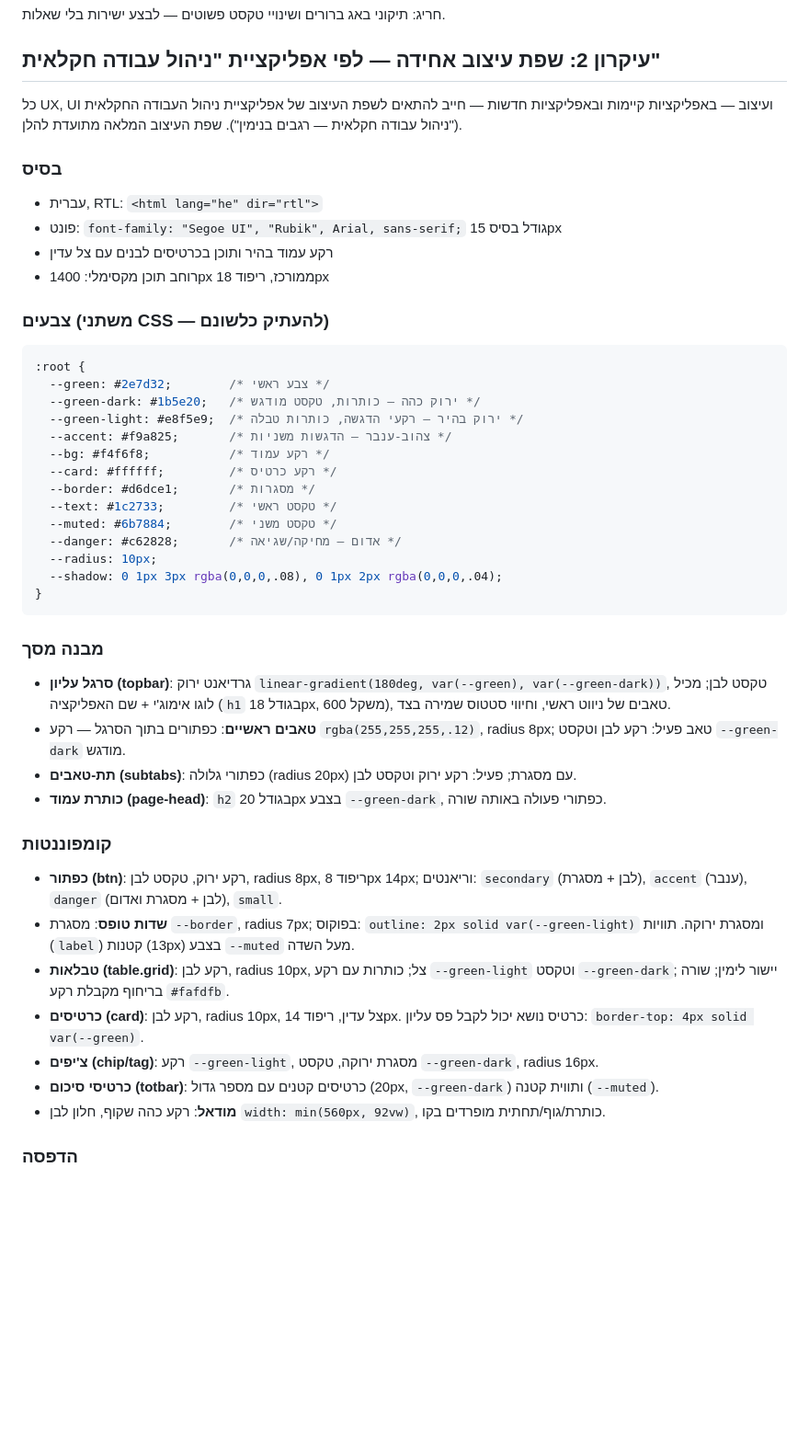
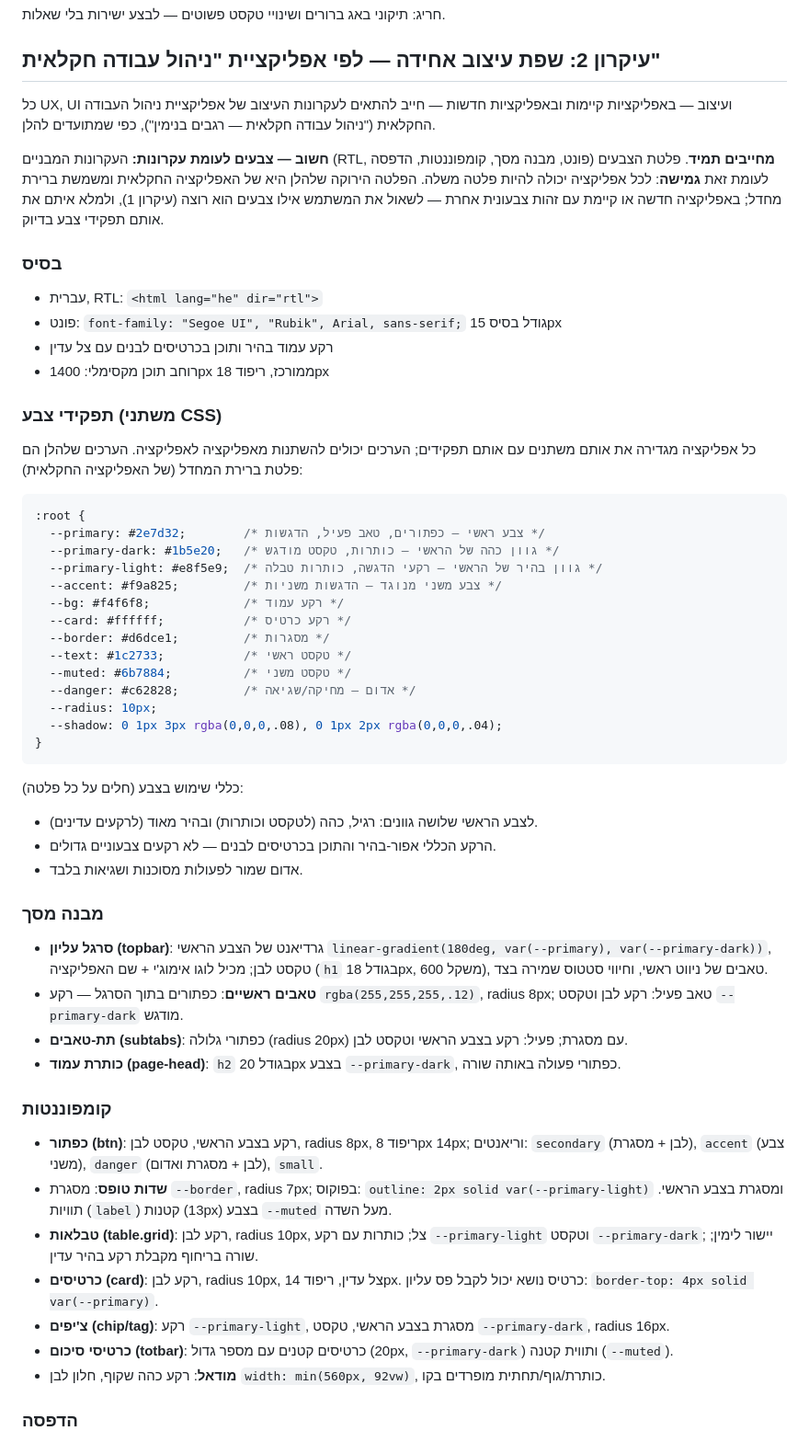
Before and after one commit to guytsuberi1/regavim-budget, a Markdown page: CLAUDE.md, the part around the change. Shown at 92% size. GitHub-like rendering; blank space fills up the shorter version.

Commit message:
עדכון עקרונות: צבעים גמישים פר-אפליקציה, עקרונות UI/UX מחייבים
Co-Authored-By: Claude Fable 5 <noreply@anthropic.com>
Claude-Session: https://claude.ai/code/session_01FNYukdd9vgvFL375saEtDh

````diff
--- a/CLAUDE.md
+++ b/CLAUDE.md
@@ -13,8 +13,14 @@
 
 ## עיקרון 2: שפת עיצוב אחידה — לפי אפליקציית "ניהול עבודה חקלאית"
 
-כל UX, UI ועיצוב — באפליקציות קיימות ובאפליקציות חדשות — חייב להתאים לשפת העיצוב של
-אפליקציית ניהול העבודה החקלאית ("ניהול עבודה חקלאית — רגבים בנימין"). שפת העיצוב המלאה מתועדת להלן.
+כל UX, UI ועיצוב — באפליקציות קיימות ובאפליקציות חדשות — חייב להתאים לעקרונות העיצוב של
+אפליקציית ניהול העבודה החקלאית ("ניהול עבודה חקלאית — רגבים בנימין"), כפי שמתועדים להלן.
+
+**חשוב — צבעים לעומת עקרונות:** העקרונות המבניים (RTL, פונט, מבנה מסך, קומפוננטות, הדפסה)
+**מחייבים תמיד**. פלטת הצבעים לעומת זאת **גמישה**: לכל אפליקציה יכולה להיות פלטה משלה.
+הפלטה הירוקה שלהלן היא של האפליקציה החקלאית ומשמשת ברירת מחדל; באפליקציה חדשה או קיימת
+עם זהות צבעונית אחרת — לשאול את המשתמש אילו צבעים הוא רוצה (עיקרון 1), ולמלא איתם את
+אותם תפקידי צבע בדיוק.
 
 ### בסיס
 
@@ -23,47 +29,56 @@
 - רקע עמוד בהיר ותוכן בכרטיסים לבנים עם צל עדין
 - רוחב תוכן מקסימלי: 1400px ממורכז, ריפוד 18px
 
-### צבעים (משתני CSS — להעתיק כלשונם)
+### תפקידי צבע (משתני CSS)
+
+כל אפליקציה מגדירה את אותם משתנים עם אותם תפקידים; הערכים יכולים להשתנות מאפליקציה לאפליקציה.
+הערכים שלהלן הם פלטת ברירת המחדל (של האפליקציה החקלאית):
 
 ```css
 :root {
-  --green: #2e7d32;        /* צבע ראשי */
-  --green-dark: #1b5e20;   /* ירוק כהה — כותרות, טקסט מודגש */
-  --green-light: #e8f5e9;  /* ירוק בהיר — רקעי הדגשה, כותרות טבלה */
-  --accent: #f9a825;       /* צהוב-ענבר — הדגשות משניות */
-  --bg: #f4f6f8;           /* רקע עמוד */
-  --card: #ffffff;         /* רקע כרטיס */
-  --border: #d6dce1;       /* מסגרות */
-  --text: #1c2733;         /* טקסט ראשי */
-  --muted: #6b7884;        /* טקסט משני */
-  --danger: #c62828;       /* אדום — מחיקה/שגיאה */
+  --primary: #2e7d32;        /* צבע ראשי — כפתורים, טאב פעיל, הדגשות */
+  --primary-dark: #1b5e20;   /* גוון כהה של הראשי — כותרות, טקסט מודגש */
+  --primary-light: #e8f5e9;  /* גוון בהיר של הראשי — רקעי הדגשה, כותרות טבלה */
+  --accent: #f9a825;         /* צבע משני מנוגד — הדגשות משניות */
+  --bg: #f4f6f8;             /* רקע עמוד */
+  --card: #ffffff;           /* רקע כרטיס */
+  --border: #d6dce1;         /* מסגרות */
+  --text: #1c2733;           /* טקסט ראשי */
+  --muted: #6b7884;          /* טקסט משני */
+  --danger: #c62828;         /* אדום — מחיקה/שגיאה */
   --radius: 10px;
   --shadow: 0 1px 3px rgba(0,0,0,.08), 0 1px 2px rgba(0,0,0,.04);
 }
 ```
 
+כללי שימוש בצבע (חלים על כל פלטה):
+
+- לצבע הראשי שלושה גוונים: רגיל, כהה (לטקסט וכותרות) ובהיר מאוד (לרקעים עדינים).
+- הרקע הכללי אפור-בהיר והתוכן בכרטיסים לבנים — לא רקעים צבעוניים גדולים.
+- אדום שמור לפעולות מסוכנות ושגיאות בלבד.
+
 ### מבנה מסך
 
-- **סרגל עליון (topbar)**: גרדיאנט ירוק `linear-gradient(180deg, var(--green), var(--green-dark))`,
+- **סרגל עליון (topbar)**: גרדיאנט של הצבע הראשי `linear-gradient(180deg, var(--primary), var(--primary-dark))`,
   טקסט לבן; מכיל לוגו אימוג'י + שם האפליקציה (`h1` בגודל 18px, משקל 600), טאבים של ניווט ראשי,
   וחיווי סטטוס שמירה בצד.
 - **טאבים ראשיים**: כפתורים בתוך הסרגל — רקע `rgba(255,255,255,.12)`, radius 8px;
-  טאב פעיל: רקע לבן וטקסט `--green-dark` מודגש.
-- **תת-טאבים (subtabs)**: כפתורי גלולה (radius 20px) עם מסגרת; פעיל: רקע ירוק וטקסט לבן.
-- **כותרת עמוד (page-head)**: `h2` בגודל 20px בצבע `--green-dark`, כפתורי פעולה באותה שורה.
+  טאב פעיל: רקע לבן וטקסט `--primary-dark` מודגש.
+- **תת-טאבים (subtabs)**: כפתורי גלולה (radius 20px) עם מסגרת; פעיל: רקע בצבע הראשי וטקסט לבן.
+- **כותרת עמוד (page-head)**: `h2` בגודל 20px בצבע `--primary-dark`, כפתורי פעולה באותה שורה.
 
 ### קומפוננטות
 
-- **כפתור (btn)**: רקע ירוק, טקסט לבן, radius 8px, ריפוד 8px 14px;
-  וריאנטים: `secondary` (לבן + מסגרת), `accent` (ענבר), `danger` (לבן + מסגרת ואדום), `small`.
-- **שדות טופס**: מסגרת `--border`, radius 7px; בפוקוס: `outline: 2px solid var(--green-light)`
-  ומסגרת ירוקה. תוויות (`label`) קטנות (13px) בצבע `--muted` מעל השדה.
-- **טבלאות (table.grid)**: רקע לבן, radius 10px, צל; כותרות עם רקע `--green-light`
-  וטקסט `--green-dark`; יישור לימין; שורה בריחוף מקבלת רקע `#fafdfb`.
+- **כפתור (btn)**: רקע בצבע הראשי, טקסט לבן, radius 8px, ריפוד 8px 14px;
+  וריאנטים: `secondary` (לבן + מסגרת), `accent` (צבע משני), `danger` (לבן + מסגרת ואדום), `small`.
+- **שדות טופס**: מסגרת `--border`, radius 7px; בפוקוס: `outline: 2px solid var(--primary-light)`
+  ומסגרת בצבע הראשי. תוויות (`label`) קטנות (13px) בצבע `--muted` מעל השדה.
+- **טבלאות (table.grid)**: רקע לבן, radius 10px, צל; כותרות עם רקע `--primary-light`
+  וטקסט `--primary-dark`; יישור לימין; שורה בריחוף מקבלת רקע בהיר עדין.
 - **כרטיסים (card)**: רקע לבן, radius 10px, צל עדין, ריפוד 14px.
-  כרטיס נושא יכול לקבל פס עליון: `border-top: 4px solid var(--green)`.
-- **צ'יפים (chip/tag)**: רקע `--green-light`, מסגרת ירוקה, טקסט `--green-dark`, radius 16px.
-- **כרטיסי סיכום (totbar)**: כרטיסים קטנים עם מספר גדול (20px, `--green-dark`) ותווית קטנה (`--muted`).
+  כרטיס נושא יכול לקבל פס עליון: `border-top: 4px solid var(--primary)`.
+- **צ'יפים (chip/tag)**: רקע `--primary-light`, מסגרת בצבע הראשי, טקסט `--primary-dark`, radius 16px.
+- **כרטיסי סיכום (totbar)**: כרטיסים קטנים עם מספר גדול (20px, `--primary-dark`) ותווית קטנה (`--muted`).
 - **מודאל**: רקע כהה שקוף, חלון לבן `width: min(560px, 92vw)`, כותרת/גוף/תחתית מופרדים בקו.
 
 ### הדפסה
````
